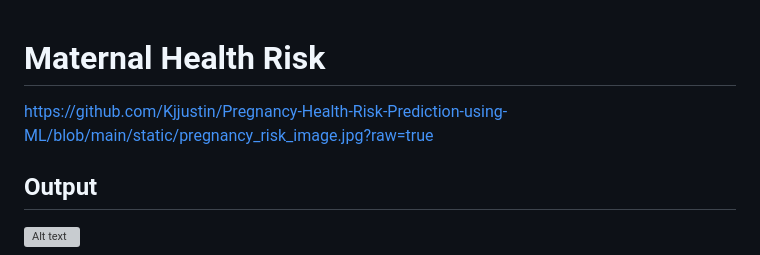
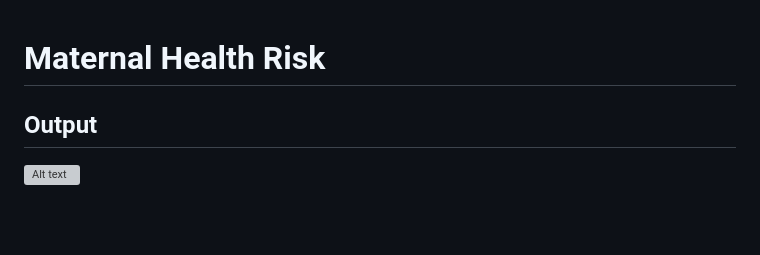
Before and after one commit to Kjjustin/Pregnancy-Health-Risk-Prediction-using-ML, a Markdown page: README.md, the part around the change. Drawn GitHub-style; blank space fills up the shorter version; grey boxes are pictures that could not be loaded.

```diff
--- a/README.md
+++ b/README.md
@@ -1,6 +1,5 @@
 # Maternal Health Risk
 
-https://github.com/Kjjustin/Pregnancy-Health-Risk-Prediction-using-ML/blob/main/static/pregnancy_risk_image.jpg?raw=true
 
 ## Output
 ![Alt text](https://raw.githubusercontent.com/raviatkumar/Maternal-Health-Risk/main/Output/maternal.PNG)
```
